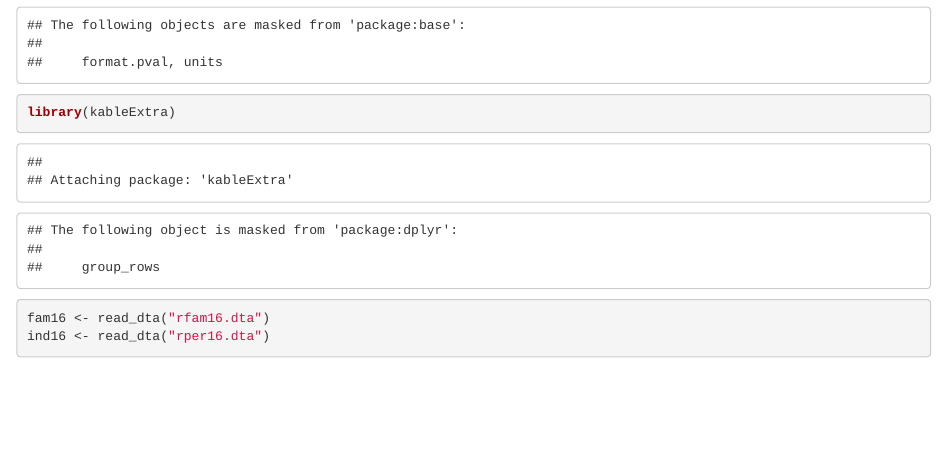
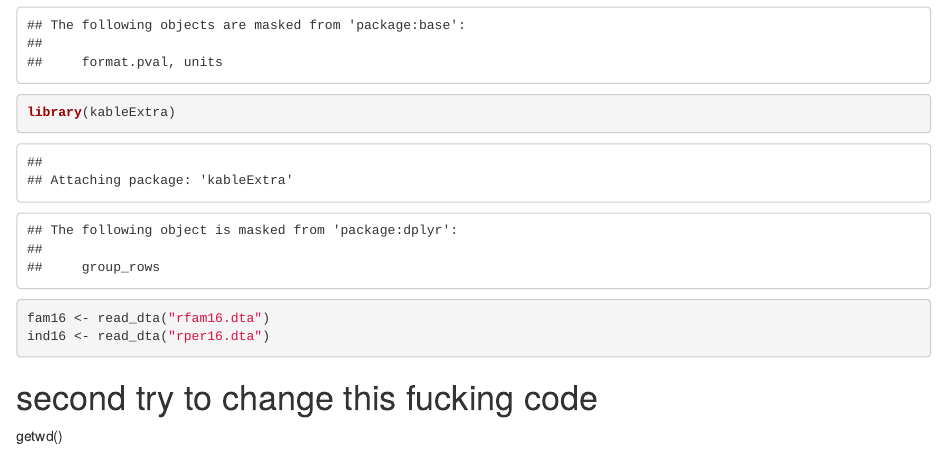
Before and after one commit to PietroDaCortona/R_Clara, an R Markdown document (Code_Clara.Rmd): the page in a window 1100 px wide, from 910 px down. Rendered offline with R 4.5, knitr and Pandoc, with nearby package versions.

Commit message:
hello this is what i did

````diff
--- a/Code_Clara.Rmd
+++ b/Code_Clara.Rmd
@@ -36,3 +36,6 @@ fam16 <- read_dta("rfam16.dta")
 ind16 <- read_dta("rper16.dta")
 
 ```
+# second try to change this fucking code
+
+getwd()
````
Also changed, not shown: code try.R (added, +4 -0 lines).
